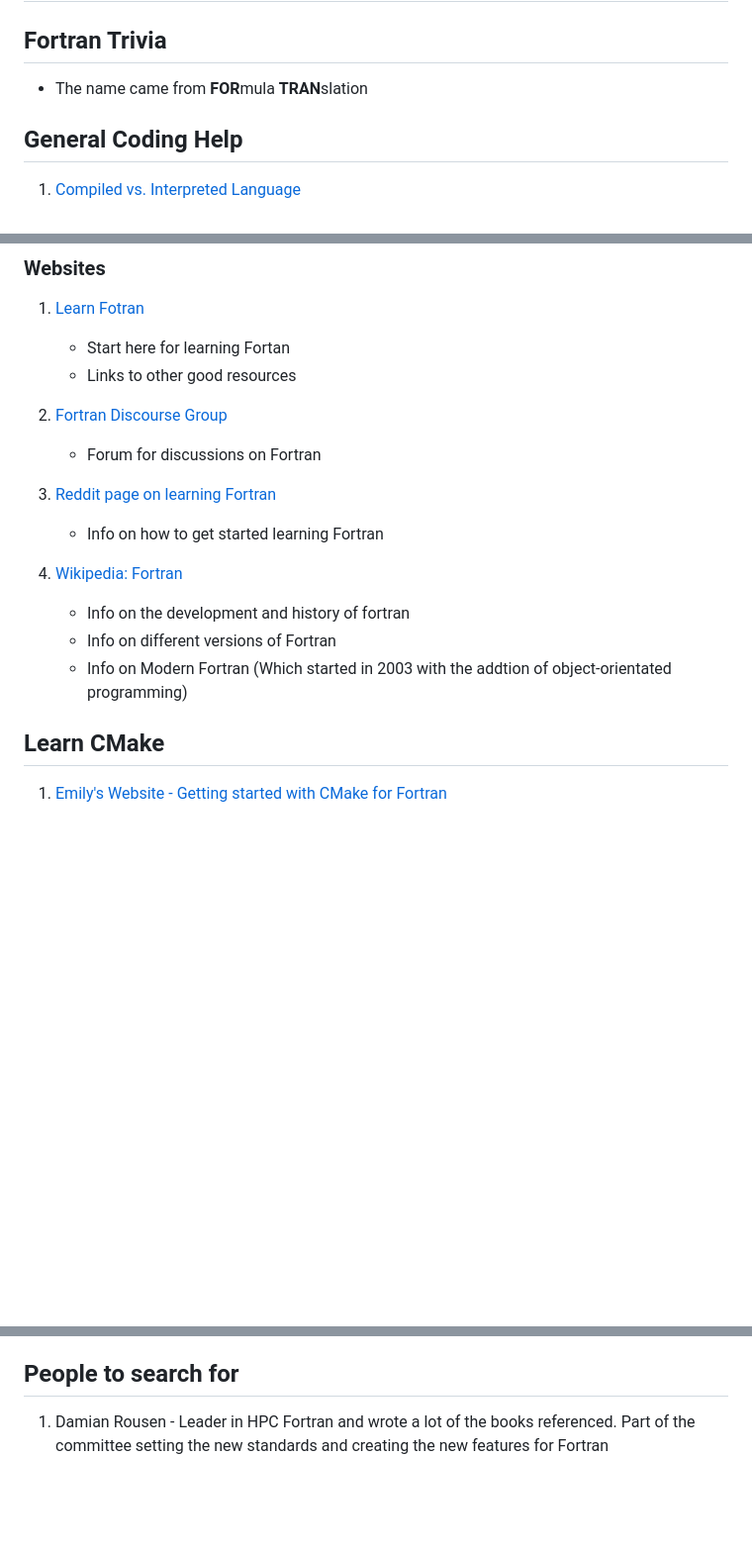
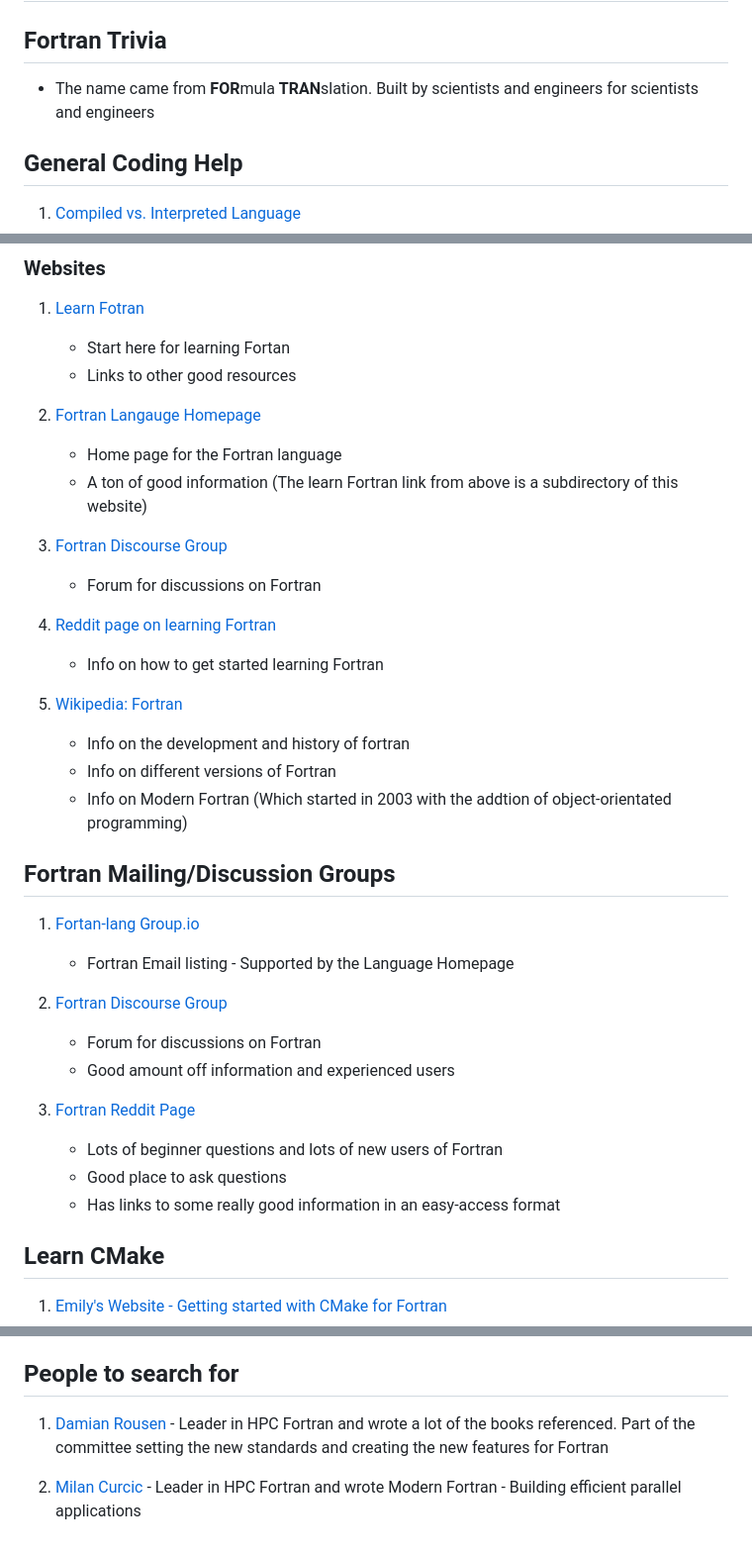
Before and after one commit to WaveHello/Anura3D-Info, a Markdown page: Fortran_Info/Fortran_resources.md, 3 parts joined by grey strips. Shown: that part at 99% size. Rendered like a GitHub page; blank space fills up the shorter version.

Commit message:
Format and more Add-Ons details

```diff
--- a/Fortran_Info/Fortran_resources.md
+++ b/Fortran_Info/Fortran_resources.md
@@ -1,7 +1,7 @@
 # Fortran Resources
 
 ## Fortran Trivia
-* The name came from **FOR**mula **TRAN**slation
+* The name came from **FOR**mula **TRAN**slation. Built by scientists and engineers for scientists and engineers
 
 ## General Coding Help
 
@@ -56,18 +63,37 @@ flowchart TB
      * Start here for learning Fortan
      * Links to other good resources
 
-2) [Fortran Discourse Group](https://fortran-lang.discourse.group/)
+2) [Fortran Langauge Homepage](https://fortran-lang.org/)
+     * Home page for the Fortran language
+     * A ton of good information (The learn Fortran link from above is a subdirectory of this website)
+
+3) [Fortran Discourse Group](https://fortran-lang.discourse.group/)
      * Forum for discussions on Fortran
 
-3) [Reddit page on learning Fortran](https://www.reddit.com/r/fortran/comments/utkjf8/resources_for_getting_good_at_fortran/)
+4) [Reddit page on learning Fortran](https://www.reddit.com/r/fortran/comments/utkjf8/resources_for_getting_good_at_fortran/)
      * Info on how to get started learning Fortran
 
-4) [Wikipedia: Fortran](https://en.wikipedia.org/wiki/Fortran)
+5) [Wikipedia: Fortran](https://en.wikipedia.org/wiki/Fortran)
      * Info on the development and history of fortran
      * Info on different versions of Fortran
      * Info on Modern Fortran (Which started in 2003 with the addtion of object-orientated programming)
 
 <!------------------------------------------------------------- End of Fortran Code Tutorials  -------------------------------------------------------->
+
+## Fortran Mailing/Discussion Groups
+1) [Fortan-lang Group.io](https://groups.io/g/fortran-lang)
+     * Fortran Email listing - Supported by the Language Homepage
+
+2) [Fortran Discourse Group](https://fortran-lang.discourse.group/)
+     * Forum for discussions on Fortran
+     * Good amount off information and experienced users
+
+3) [Fortran Reddit Page](https://www.reddit.com/r/fortran/)
+     * Lots of beginner questions and lots of new users of Fortran
+     * Good place to ask questions
+     * Has links to some really good information in an easy-access format
+
+ <!------------------------------------------------------------ End of Fortran Mailing/Discussion Groups ---------------------------------------------->
 
 ## Learn CMake
 1) [Emily's Website - Getting started with CMake for Fortran](https://www.atomwitch.net/2022/04/02/cmake-fortran.html)
@@ -111,6 +137,8 @@ flowchart TB
 
 ## People to search for
 
-1) Damian Rousen - Leader in HPC Fortran and wrote a lot of the books referenced. Part of the committee setting  the new standards and creating the new features for Fortran
+1) [Damian Rousen](https://crd.lbl.gov/divisions/amcr/computer-science-amcr/class/members/group-lead/damian-rouson/) - Leader in HPC Fortran and wrote a lot of the books referenced. Part of the committee setting  the new standards and creating the new features for Fortran
+
+2) [Milan Curcic](https://milancurcic.com/) - Leader in HPC Fortran and wrote Modern Fortran - Building efficient parallel applications
 
 <!-------------------------- End of People Search ----------------------->
```
Also changed, not shown: other parts of Fortran_Info/Fortran_resources.md (+17 -10 lines).
